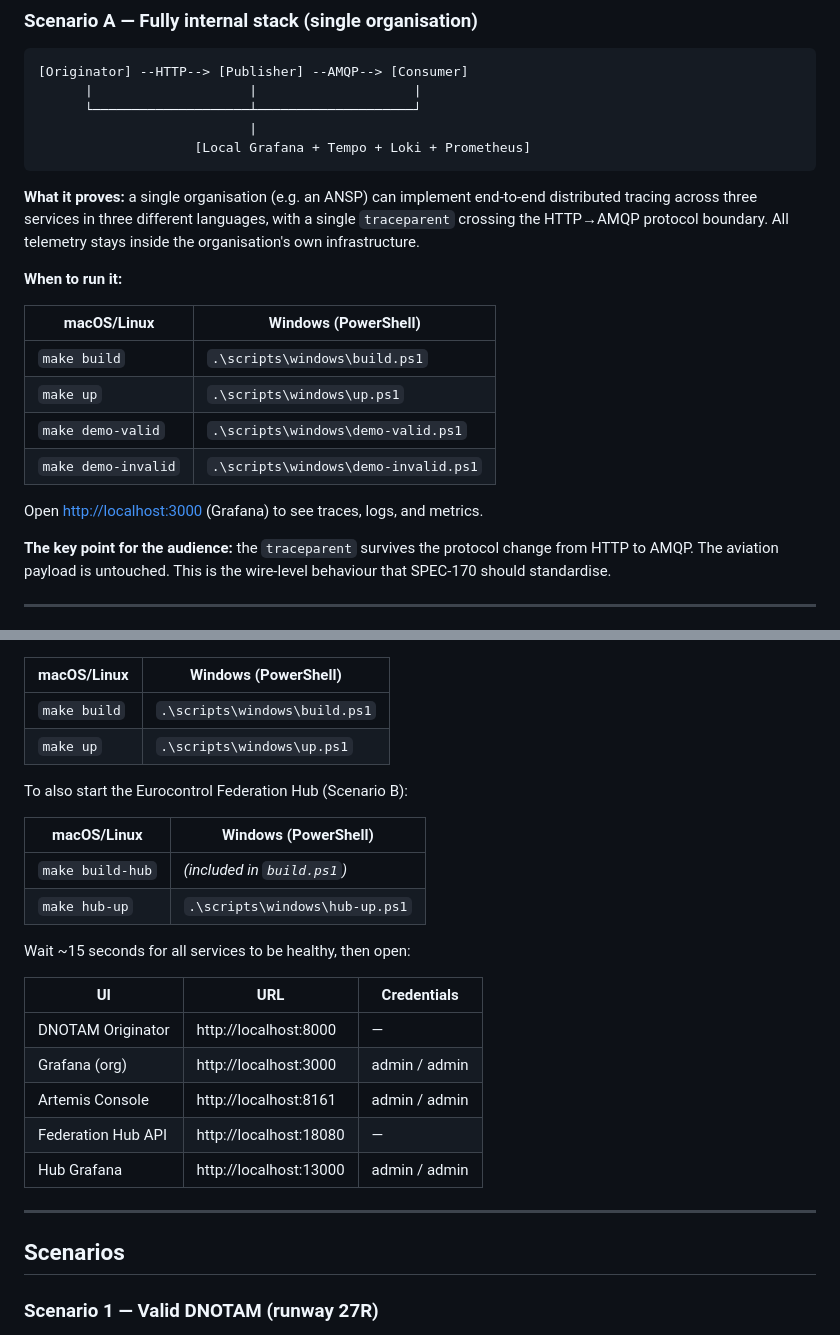
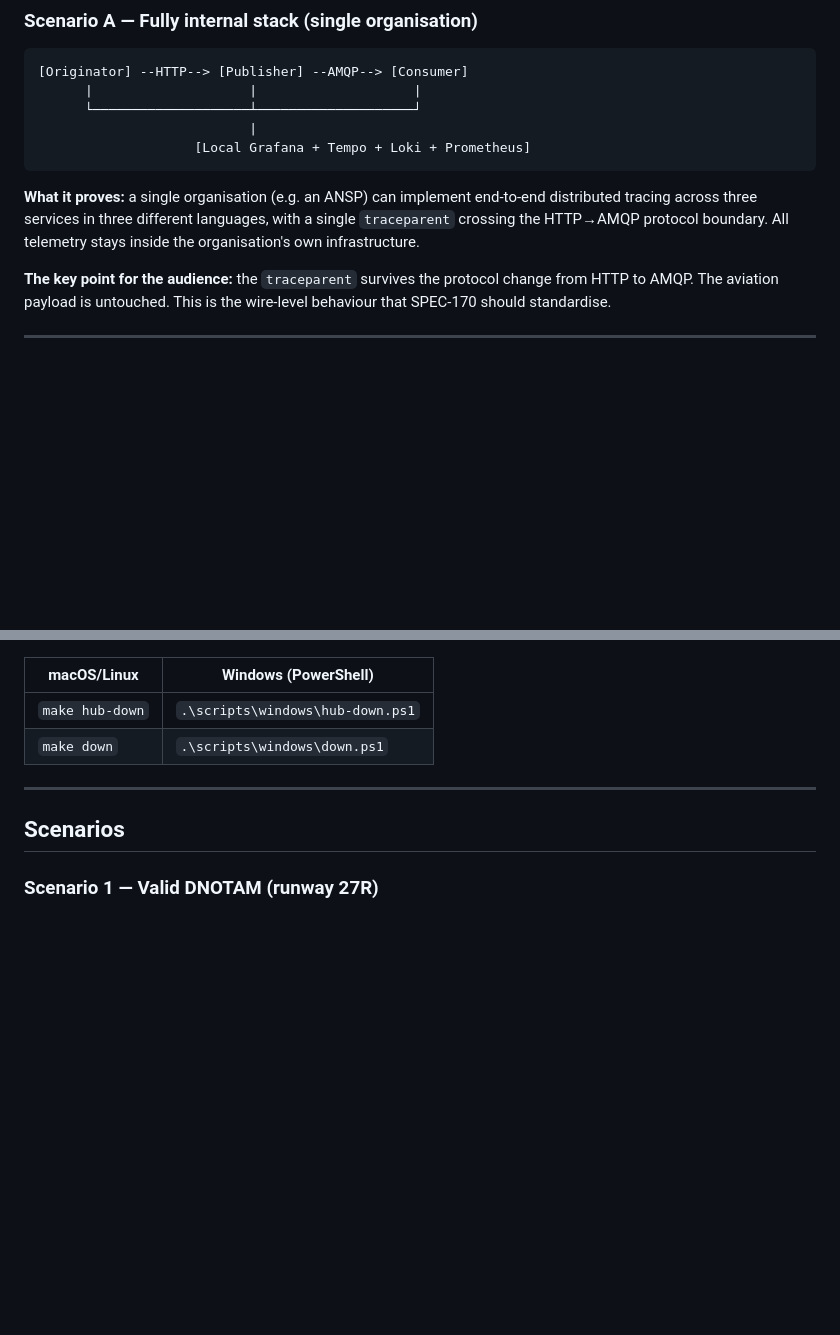
Before and after one commit to swim-developer/swim-sfg-observability, a Markdown page: README.md, 2 parts joined by grey strips. Drawn GitHub-style; blank space fills up the shorter version.

Commit message:
docs: consolidate operational commands into Quick start — scenarios section is now conceptual only

```diff
--- a/README.md
+++ b/README.md
@@ -118,17 +118,6 @@ This project supports two distinct demonstrations. They are not variations of th
 
 **What it proves:** a single organisation (e.g. an ANSP) can implement end-to-end distributed tracing across three services in three different languages, with a single `traceparent` crossing the HTTP→AMQP protocol boundary. All telemetry stays inside the organisation's own infrastructure.
 
-**When to run it:**
-
-| macOS/Linux | Windows (PowerShell) |
-|---|---|
-| `make build` | `.\scripts\windows\build.ps1` |
-| `make up` | `.\scripts\windows\up.ps1` |
-| `make demo-valid` | `.\scripts\windows\demo-valid.ps1` |
-| `make demo-invalid` | `.\scripts\windows\demo-invalid.ps1` |
-
-Open [http://localhost:3000](http://localhost:3000) (Grafana) to see traces, logs, and metrics.
-
 **The key point for the audience:** the `traceparent` survives the protocol change from HTTP to AMQP. The aviation payload is untouched. This is the wire-level behaviour that SPEC-170 should standardise.
 
 ---
@@ -227,25 +222,8 @@ Build and start (Scenario A):
 
 | macOS/Linux | Windows (PowerShell) |
 |---|---|
-| `make build` | `.\scripts\windows\build.ps1` |
-| `make up` | `.\scripts\windows\up.ps1` |
-
-To also start the Eurocontrol Federation Hub (Scenario B):
-
-| macOS/Linux | Windows (PowerShell) |
-|---|---|
-| `make build-hub` | *(included in `build.ps1`)* |
-| `make hub-up` | `.\scripts\windows\hub-up.ps1` |
-
-Wait ~15 seconds for all services to be healthy, then open:
-
-| UI | URL | Credentials |
-|---|---|---|
-| DNOTAM Originator | http://localhost:8000 | — |
-| Grafana (org) | http://localhost:3000 | admin / admin |
-| Artemis Console | http://localhost:8161 | admin / admin |
-| Federation Hub API | http://localhost:18080 | — |
-| Hub Grafana | http://localhost:13000 | admin / admin |
+| `make hub-down` | `.\scripts\windows\hub-down.ps1` |
+| `make down` | `.\scripts\windows\down.ps1` |
 
 ---
 
```
Also changed, not shown: other parts of README.md (+68 -62 lines).
